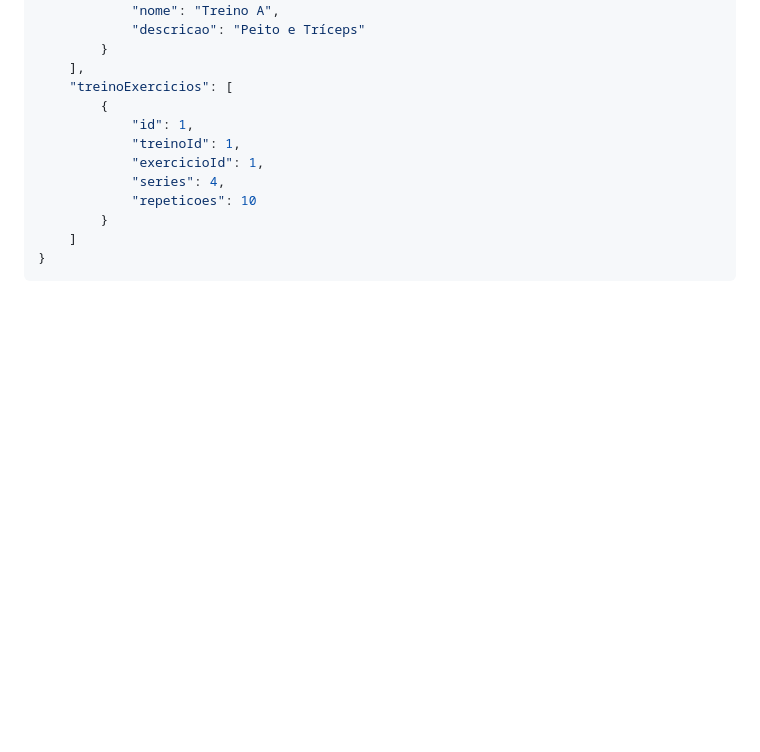
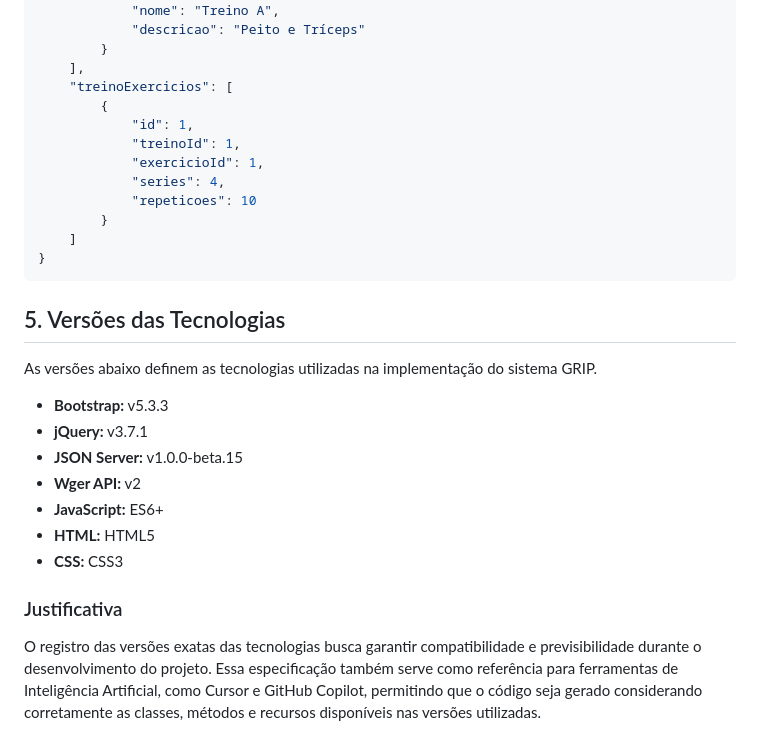
Before and after one commit to leonardo-lopes-dz/projeto-grip, a Markdown page: docs/architecture.md, the part around the change. Drawn GitHub-style; blank space fills up the shorter version.

````diff
--- a/docs/architecture.md
+++ b/docs/architecture.md
@@ -117,3 +117,19 @@ Esta é a representação em formato JSON do banco de dados simulado. Esta estru
     ]
 }
 ```
+
+## 5. Versões das Tecnologias
+
+As versões abaixo definem as tecnologias utilizadas na implementação do sistema GRIP.
+
+* **Bootstrap:** v5.3.3
+* **jQuery:** v3.7.1
+* **JSON Server:** v1.0.0-beta.15
+* **Wger API:** v2
+* **JavaScript:** ES6+
+* **HTML:** HTML5
+* **CSS:** CSS3
+
+### Justificativa
+
+O registro das versões exatas das tecnologias busca garantir compatibilidade e previsibilidade durante o desenvolvimento do projeto. Essa especificação também serve como referência para ferramentas de Inteligência Artificial, como Cursor e GitHub Copilot, permitindo que o código seja gerado considerando corretamente as classes, métodos e recursos disponíveis nas versões utilizadas.
````
